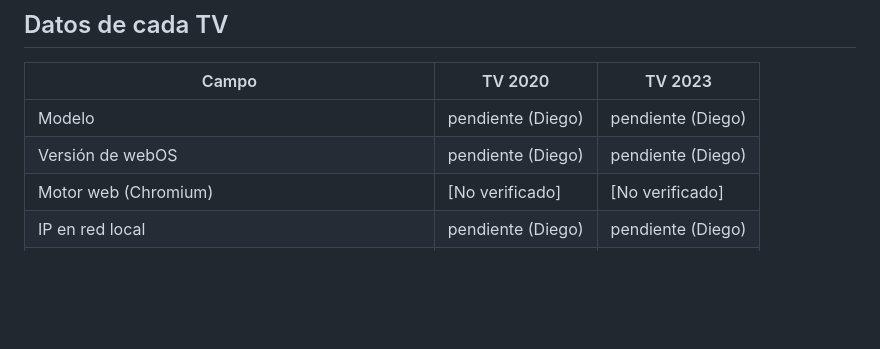
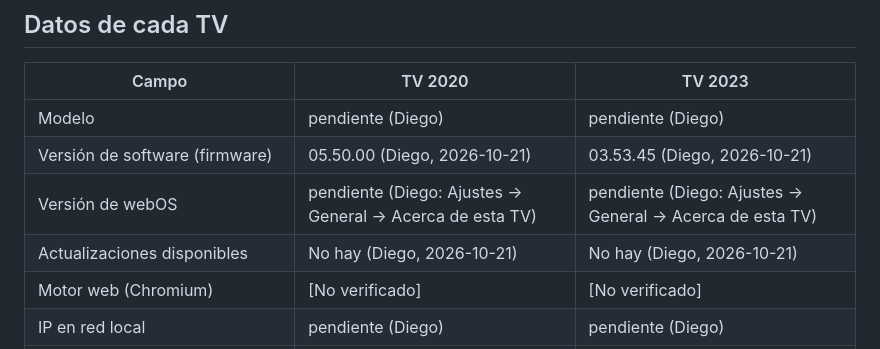
Before and after one commit to diegodelacruz/dlc.tvs, a Markdown page: docs/pruebas.md, the part around the change. Rendered like a GitHub page; blank space fills up the shorter version.

Commit message:
Registra versiones de firmware de las TV en la matriz de pruebas
- TV 2020: software 05.50.00; TV 2023: software 03.53.45
- Sin actualizaciones disponibles al momento del registro
- Versión de webOS pendiente de leer en la TV

Co-Authored-By: Claude Haiku 5.5 <noreply@anthropic.com>
Claude-Session: https://claude.ai/code/session_013ARMXBTRaTH8z6GJBhbY6z

```diff
--- a/docs/pruebas.md
+++ b/docs/pruebas.md
@@ -7,7 +7,9 @@ Registrar resultados por TV. Estado: `pendiente`, `ok`, `falla`, `no aplica`.
 | Campo | TV 2020 | TV 2023 |
 |---|---|---|
 | Modelo | pendiente (Diego) | pendiente (Diego) |
-| Versión de webOS | pendiente (Diego) | pendiente (Diego) |
+| Versión de software (firmware) | 05.50.00 (Diego, 2026-10-21) | 03.53.45 (Diego, 2026-10-21) |
+| Versión de webOS | pendiente (Diego: Ajustes → General → Acerca de esta TV) | pendiente (Diego: Ajustes → General → Acerca de esta TV) |
+| Actualizaciones disponibles | No hay (Diego, 2026-10-21) | No hay (Diego, 2026-10-21) |
 | Motor web (Chromium) | [No verificado] | [No verificado] |
 | IP en red local | pendiente (Diego) | pendiente (Diego) |
 | Sesión de Developer Mode (duración leída en app) | pendiente | pendiente |
```
